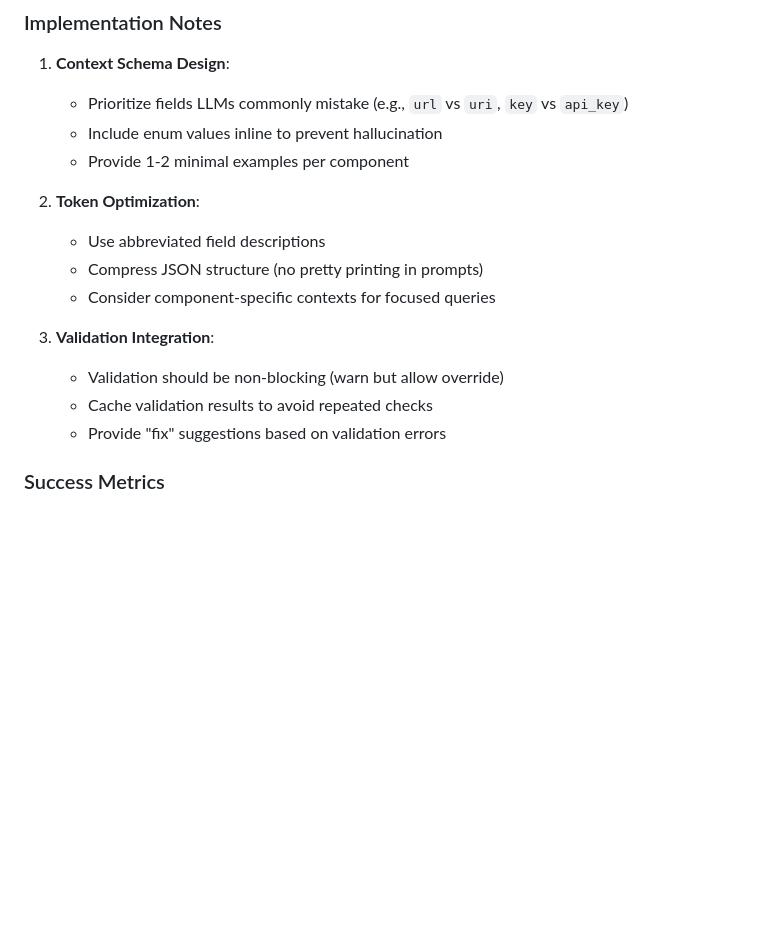
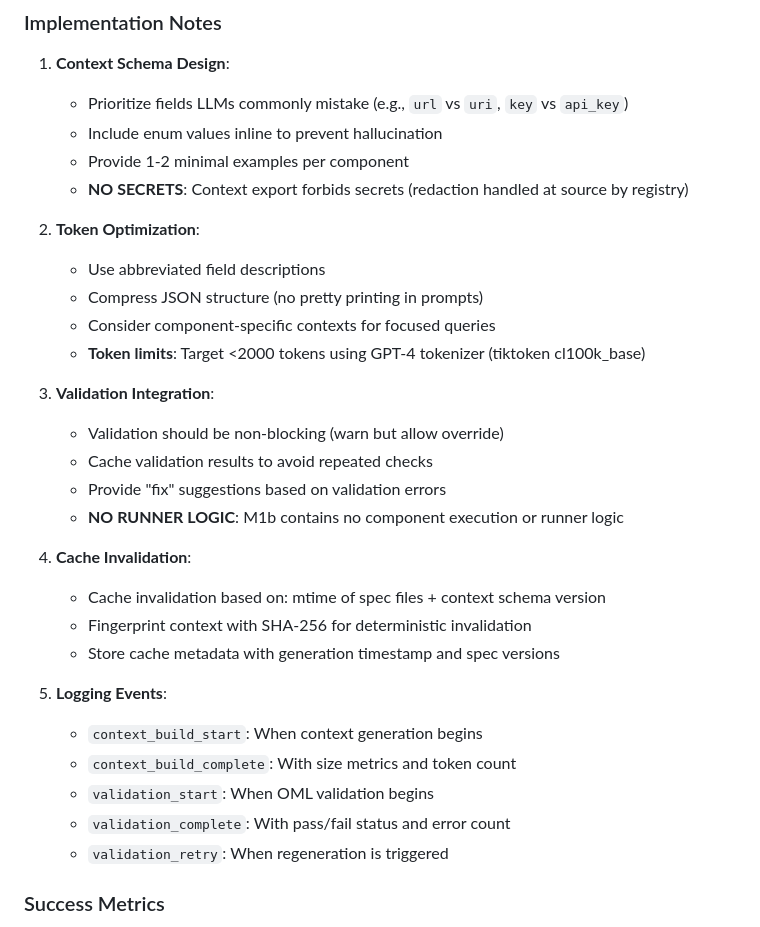
Before and after one commit to keboola/osiris, a Markdown page: docs/milestones/m1b-context-builder-and-validation.md, the part around the change. GitHub-like rendering; blank space fills up the shorter version.

Commit message:
docs(milestones): refine M1b constraints (no runner logic, context redaction, cache invalidation, metrics)
Added explicit constraints and implementation details:
- NO SECRETS: Context export forbids secrets (handled by registry)
- NO RUNNER LOGIC: M1b contains no component execution logic
- Token limits specified: <2000 tokens using GPT-4 tokenizer
- Cache invalidation strategy: mtime + schema version + SHA-256
- Logging events enumerated for observability

These refinements ensure clear boundaries between M1b (context/validation)
and M1d (runner/execution) phases.

```diff
--- a/docs/milestones/m1b-context-builder-and-validation.md
+++ b/docs/milestones/m1b-context-builder-and-validation.md
@@ -97,16 +97,31 @@ M1b focuses on bridging the Component Registry (M1a) with the LLM-powered conver
    - Prioritize fields LLMs commonly mistake (e.g., `url` vs `uri`, `key` vs `api_key`)
    - Include enum values inline to prevent hallucination
    - Provide 1-2 minimal examples per component
+   - **NO SECRETS**: Context export forbids secrets (redaction handled at source by registry)
 
 2. **Token Optimization**:
    - Use abbreviated field descriptions
    - Compress JSON structure (no pretty printing in prompts)
    - Consider component-specific contexts for focused queries
+   - **Token limits**: Target <2000 tokens using GPT-4 tokenizer (tiktoken cl100k_base)
 
 3. **Validation Integration**:
    - Validation should be non-blocking (warn but allow override)
    - Cache validation results to avoid repeated checks
    - Provide "fix" suggestions based on validation errors
+   - **NO RUNNER LOGIC**: M1b contains no component execution or runner logic
+
+4. **Cache Invalidation**:
+   - Cache invalidation based on: mtime of spec files + context schema version
+   - Fingerprint context with SHA-256 for deterministic invalidation
+   - Store cache metadata with generation timestamp and spec versions
+
+5. **Logging Events**:
+   - `context_build_start`: When context generation begins
+   - `context_build_complete`: With size metrics and token count
+   - `validation_start`: When OML validation begins
+   - `validation_complete`: With pass/fail status and error count
+   - `validation_retry`: When regeneration is triggered
 
 ### Success Metrics
 
```
